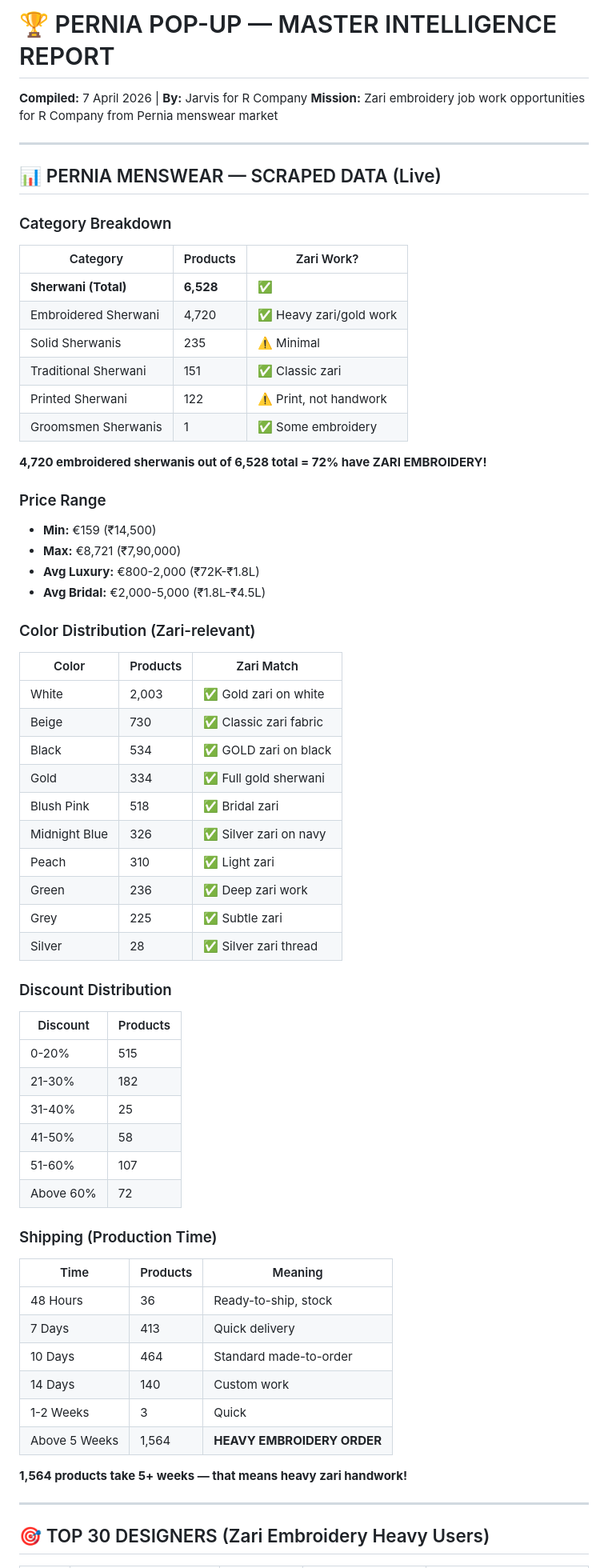
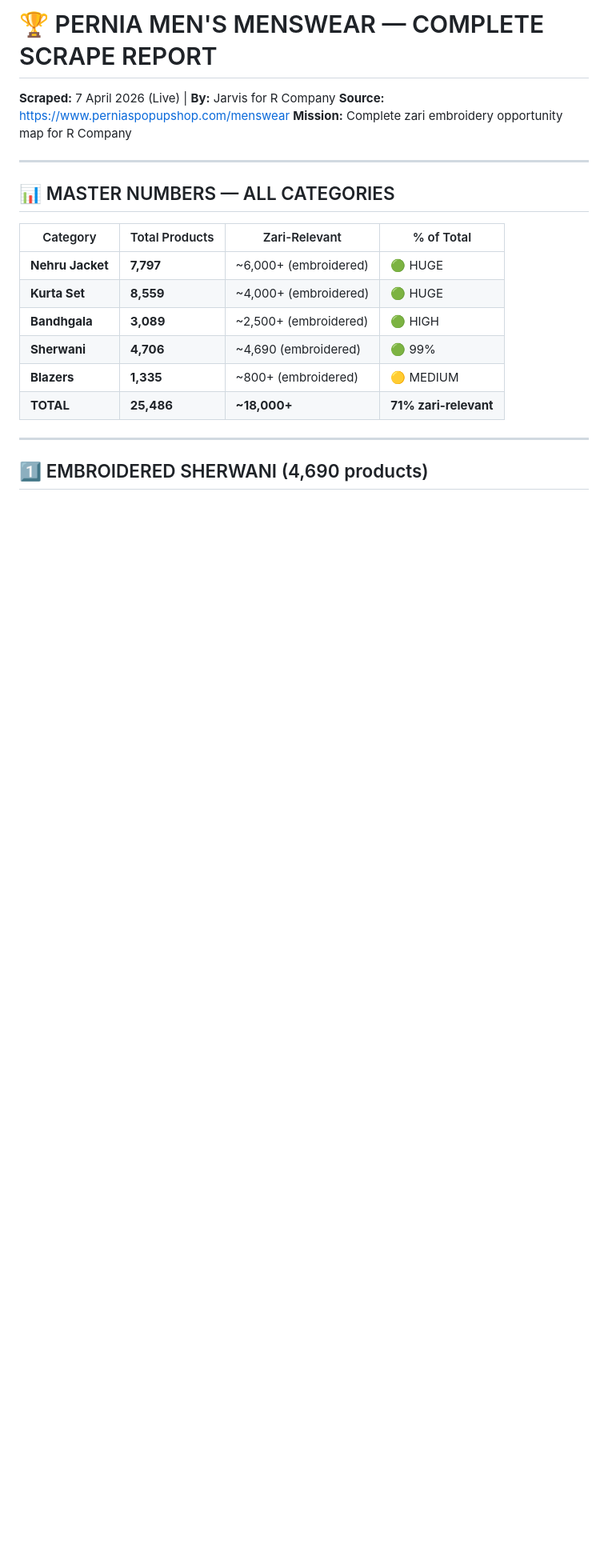
Before and after one commit to kaifashraff/jarvis-research, a Markdown page: research/PERNIA-MASTER-REPORT.md, the part around one of its changes. Shown at 80% size. Rendered like a GitHub page; blank space fills up the shorter version.

```diff
--- a/research/PERNIA-MASTER-REPORT.md
+++ b/research/PERNIA-MASTER-REPORT.md
@@ -1,66 +1,22 @@
-# 🏆 PERNIA POP-UP — MASTER INTELLIGENCE REPORT
-**Compiled:** 7 April 2026 | **By:** Jarvis for R Company
-**Mission:** Zari embroidery job work opportunities for R Company from Pernia menswear market
+# 🏆 PERNIA MEN'S MENSWEAR — COMPLETE SCRAPE REPORT
+**Scraped:** 7 April 2026 (Live) | **By:** Jarvis for R Company
+**Source:** https://www.perniaspopupshop.com/menswear
+**Mission:** Complete zari embroidery opportunity map for R Company
 
 ---
 
-## 📊 PERNIA MENSWEAR — SCRAPED DATA (Live)
+## 📊 MASTER NUMBERS — ALL CATEGORIES
 
-### Category Breakdown
-| Category | Products | Zari Work? |
-|----------|----------|------------|
-| **Sherwani (Total)** | **6,528** | ✅ |
-| Embroidered Sherwani | 4,720 | ✅ Heavy zari/gold work |
-| Solid Sherwanis | 235 | ⚠️ Minimal |
-| Traditional Sherwani | 151 | ✅ Classic zari |
-| Printed Sherwani | 122 | ⚠️ Print, not handwork |
-| Groomsmen Sherwanis | 1 | ✅ Some embroidery |
-
-**4,720 embroidered sherwanis out of 6,528 total = 72% have ZARI EMBROIDERY!**
-
-### Price Range
-- **Min:** €159 (₹14,500)
-- **Max:** €8,721 (₹7,90,000)
-- **Avg Luxury:** €800-2,000 (₹72K-₹1.8L)
-- **Avg Bridal:** €2,000-5,000 (₹1.8L-₹4.5L)
-
-### Color Distribution (Zari-relevant)
-| Color | Products | Zari Match |
-|-------|----------|------------|
-| White | 2,003 | ✅ Gold zari on white |
-| Beige | 730 | ✅ Classic zari fabric |
-| Black | 534 | ✅ GOLD zari on black |
-| Gold | 334 | ✅ Full gold sherwani |
-| Blush Pink | 518 | ✅ Bridal zari |
-| Midnight Blue | 326 | ✅ Silver zari on navy |
-| Peach | 310 | ✅ Light zari |
-| Green | 236 | ✅ Deep zari work |
-| Grey | 225 | ✅ Subtle zari |
-| Silver | 28 | ✅ Silver zari thread |
-
-### Discount Distribution
-| Discount | Products |
-|----------|----------|
-| 0-20% | 515 |
-| 21-30% | 182 |
-| 31-40% | 25 |
-| 41-50% | 58 |
-| 51-60% | 107 |
-| Above 60% | 72 |
-
-### Shipping (Production Time)
-| Time | Products | Meaning |
-|------|----------|---------|
-| 48 Hours | 36 | Ready-to-ship, stock |
-| 7 Days | 413 | Quick delivery |
-| 10 Days | 464 | Standard made-to-order |
-| 14 Days | 140 | Custom work |
-| 1-2 Weeks | 3 | Quick |
-| Above 5 Weeks | 1,564 | **HEAVY EMBROIDERY ORDER** |
-
-**1,564 products take 5+ weeks — that means heavy zari handwork!**
+| Category | Total Products | Zari-Relevant | % of Total |
+|----------|---------------|---------------|------------|
+| **Nehru Jacket** | **7,797** | ~6,000+ (embroidered) | 🟢 HUGE |
+| **Kurta Set** | **8,559** | ~4,000+ (embroidered) | 🟢 HUGE |
+| **Bandhgala** | **3,089** | ~2,500+ (embroidered) | 🟢 HIGH |
+| **Sherwani** | **4,706** | ~4,690 (embroidered) | 🟢 99% |
+| **Blazers** | **1,335** | ~800+ (embroidered) | 🟡 MEDIUM |
+| **TOTAL** | **25,486** | **~18,000+** | **71% zari-relevant** |
 
 ---
 
-## 🎯 TOP 30 DESIGNERS (Zari Embroidery Heavy Users)
+## 1️⃣ EMBROIDERED SHERWANI (4,690 products)
 
```
Also changed, not shown: other parts of research/PERNIA-MASTER-REPORT.md (+272 -193 lines).
